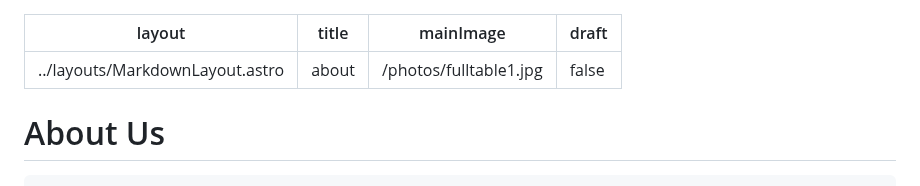
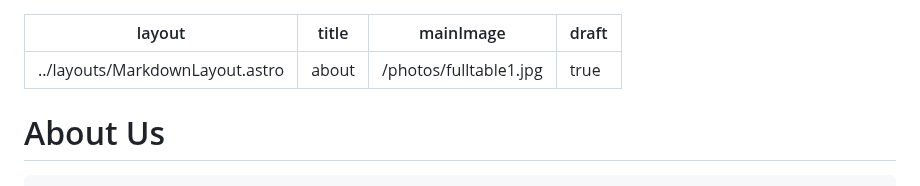
Before and after one commit to cafemarsbk/cafemars, a Markdown page: src/pages/about.md, the part around the change. Drawn GitHub-style.

Commit message:
TinaCMS content update by Paul D'Avino

```diff
--- a/src/pages/about.md
+++ b/src/pages/about.md
@@ -2,7 +2,7 @@
 layout: ../layouts/MarkdownLayout.astro
 title: about
 mainImage: /photos/fulltable1.jpg
-draft: false
+draft: true
 ---
 
 # About Us
```
